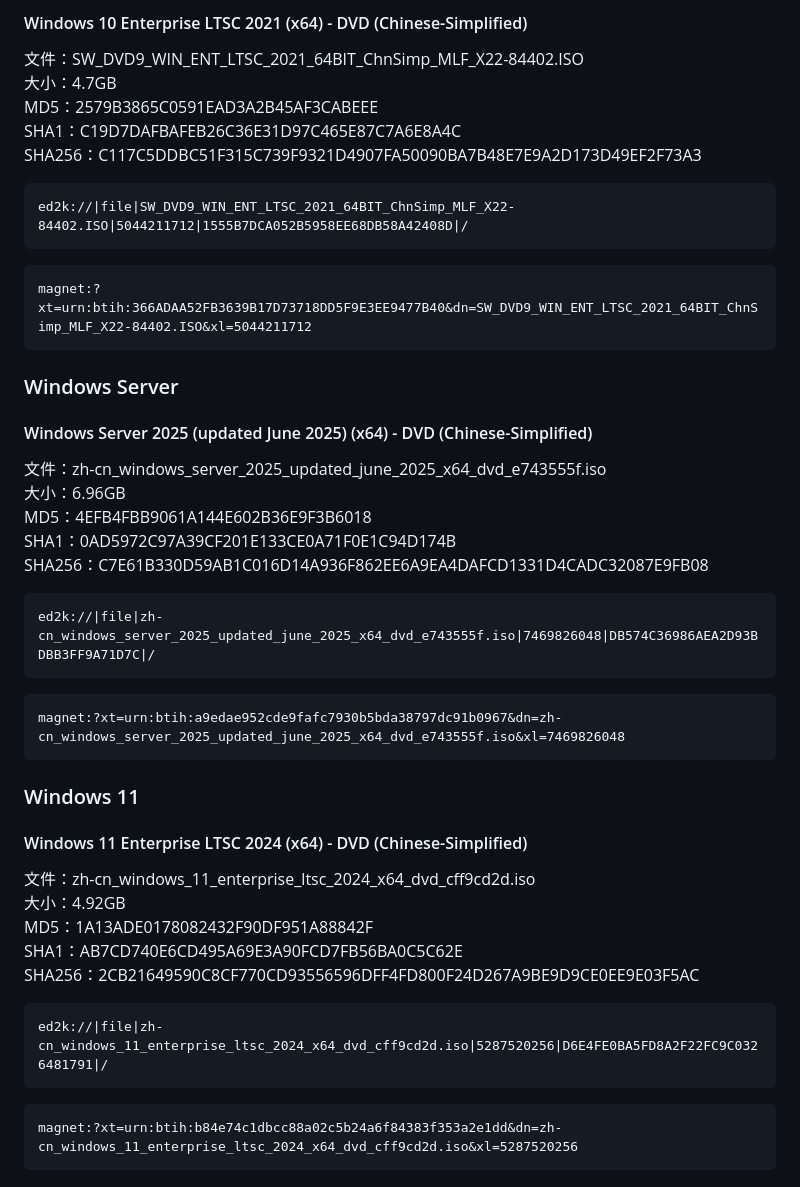
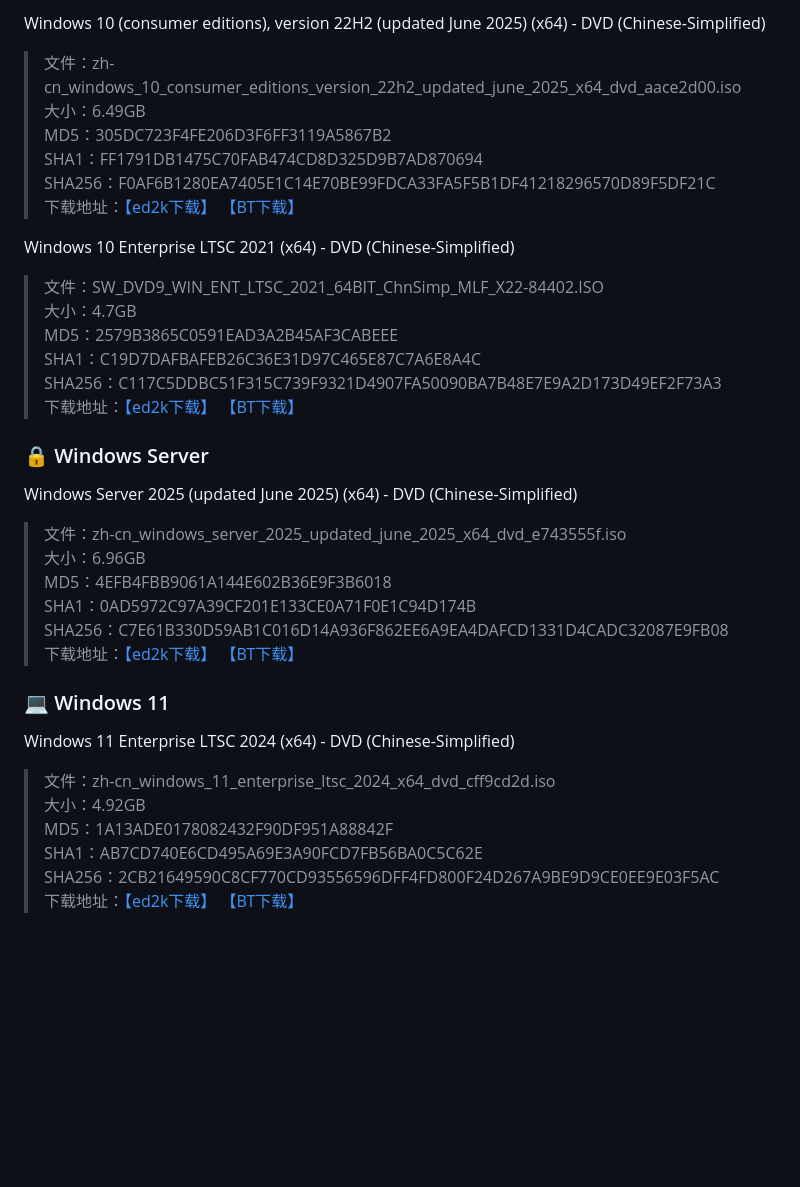
Before and after one commit to liuk1210/docs, a Markdown page: Windows下载.md, the part around one of its changes. GitHub-like rendering; blank space fills up the shorter version.

```diff
--- a/Windows下载.md
+++ b/Windows下载.md
@@ -59,41 +35,38 @@ magnet:?xt=urn:btih:a96674fac473c95a06c67bf1c60523597f7e5687&dn=zh-cn_windows_10
 
-#### Windows 10 Enterprise LTSC 2021 (x64) - DVD (Chinese-Simplified)
-文件：SW_DVD9_WIN_ENT_LTSC_2021_64BIT_ChnSimp_MLF_X22-84402.ISO
-大小：4.7GB
-MD5：2579B3865C0591EAD3A2B45AF3CABEEE
-SHA1：C19D7DAFBAFEB26C36E31D97C465E87C7A6E8A4C
-SHA256：C117C5DDBC51F315C739F9321D4907FA50090BA7B48E7E9A2D173D49EF2F73A3
-~~~
-ed2k://|file|SW_DVD9_WIN_ENT_LTSC_2021_64BIT_ChnSimp_MLF_X22-84402.ISO|5044211712|1555B7DCA052B5958EE68DB58A42408D|/
-~~~
-~~~
-magnet:?xt=urn:btih:366ADAA52FB3639B17D73718DD5F9E3EE9477B40&dn=SW_DVD9_WIN_ENT_LTSC_2021_64BIT_ChnSimp_MLF_X22-84402.ISO&xl=5044211712
-~~~
+Windows 10 (consumer editions), version 22H2 (updated June 2025) (x64) - DVD (Chinese-Simplified)
+>文件：zh-cn_windows_10_consumer_editions_version_22h2_updated_june_2025_x64_dvd_aace2d00.iso
+>大小：6.49GB
+>MD5：305DC723F4FE206D3F6FF3119A5867B2
+>SHA1：FF1791DB1475C70FAB474CD8D325D9B7AD870694
+>SHA256：F0AF6B1280EA7405E1C14E70BE99FDCA33FA5F5B1DF41218296570D89F5DF21C
+>下载地址：[【ed2k下载】](ed2k://|file|zh-cn_windows_10_consumer_editions_version_22h2_updated_june_2025_x64_dvd_aace2d00.iso|6968074240|C1A15B56207983A77BCF82710B6A2B84|/)
+[【BT下载】](magnet:?xt=urn:btih:a96674fac473c95a06c67bf1c60523597f7e5687&dn=zh-cn_windows_10_consumer_editions_version_22h2_updated_june_2025_x64_dvd_aace2d00.iso&xl=6968074240)
 
-### Windows Server
-#### Windows Server 2025 (updated June 2025) (x64) - DVD (Chinese-Simplified)
-文件：zh-cn_windows_server_2025_updated_june_2025_x64_dvd_e743555f.iso
-大小：6.96GB
-MD5：4EFB4FBB9061A144E602B36E9F3B6018
-SHA1：0AD5972C97A39CF201E133CE0A71F0E1C94D174B
-SHA256：C7E61B330D59AB1C016D14A936F862EE6A9EA4DAFCD1331D4CADC32087E9FB08
-~~~
-ed2k://|file|zh-cn_windows_server_2025_updated_june_2025_x64_dvd_e743555f.iso|7469826048|DB574C36986AEA2D93BDBB3FF9A71D7C|/
-~~~
-~~~
-magnet:?xt=urn:btih:a9edae952cde9fafc7930b5bda38797dc91b0967&dn=zh-cn_windows_server_2025_updated_june_2025_x64_dvd_e743555f.iso&xl=7469826048
-~~~
+Windows 10 Enterprise LTSC 2021 (x64) - DVD (Chinese-Simplified)
+>文件：SW_DVD9_WIN_ENT_LTSC_2021_64BIT_ChnSimp_MLF_X22-84402.ISO
+>大小：4.7GB
+>MD5：2579B3865C0591EAD3A2B45AF3CABEEE
+>SHA1：C19D7DAFBAFEB26C36E31D97C465E87C7A6E8A4C
+>SHA256：C117C5DDBC51F315C739F9321D4907FA50090BA7B48E7E9A2D173D49EF2F73A3
+>下载地址：[【ed2k下载】](ed2k://|file|SW_DVD9_WIN_ENT_LTSC_2021_64BIT_ChnSimp_MLF_X22-84402.ISO|5044211712|1555B7DCA052B5958EE68DB58A42408D|/)
+[【BT下载】](magnet:?xt=urn:btih:366ADAA52FB3639B17D73718DD5F9E3EE9477B40&dn=SW_DVD9_WIN_ENT_LTSC_2021_64BIT_ChnSimp_MLF_X22-84402.ISO&xl=5044211712)
 
-### Windows 11
-#### Windows 11 Enterprise LTSC 2024 (x64) - DVD (Chinese-Simplified)
-文件：zh-cn_windows_11_enterprise_ltsc_2024_x64_dvd_cff9cd2d.iso
-大小：4.92GB
-MD5：1A13ADE0178082432F90DF951A88842F
-SHA1：AB7CD740E6CD495A69E3A90FCD7FB56BA0C5C62E
-SHA256：2CB21649590C8CF770CD93556596DFF4FD800F24D267A9BE9D9CE0EE9E03F5AC
-~~~
-ed2k://|file|zh-cn_windows_11_enterprise_ltsc_2024_x64_dvd_cff9cd2d.iso|5287520256|D6E4FE0BA5FD8A2F22FC9C0326481791|/
-~~~
-~~~
-magnet:?xt=urn:btih:b84e74c1dbcc88a02c5b24a6f84383f353a2e1dd&dn=zh-cn_windows_11_enterprise_ltsc_2024_x64_dvd_cff9cd2d.iso&xl=5287520256
-~~~
+### 🔒 Windows Server
+Windows Server 2025 (updated June 2025) (x64) - DVD (Chinese-Simplified)
+>文件：zh-cn_windows_server_2025_updated_june_2025_x64_dvd_e743555f.iso
+>大小：6.96GB
+>MD5：4EFB4FBB9061A144E602B36E9F3B6018
+>SHA1：0AD5972C97A39CF201E133CE0A71F0E1C94D174B
+>SHA256：C7E61B330D59AB1C016D14A936F862EE6A9EA4DAFCD1331D4CADC32087E9FB08
+>下载地址：[【ed2k下载】](ed2k://|file|zh-cn_windows_server_2025_updated_june_2025_x64_dvd_e743555f.iso|7469826048|DB574C36986AEA2D93BDBB3FF9A71D7C|/)
+[【BT下载】](magnet:?xt=urn:btih:a9edae952cde9fafc7930b5bda38797dc91b0967&dn=zh-cn_windows_server_2025_updated_june_2025_x64_dvd_e743555f.iso&xl=7469826048)
+
+### 💻 Windows 11
+Windows 11 Enterprise LTSC 2024 (x64) - DVD (Chinese-Simplified)
+>文件：zh-cn_windows_11_enterprise_ltsc_2024_x64_dvd_cff9cd2d.iso
+>大小：4.92GB
+>MD5：1A13ADE0178082432F90DF951A88842F
+>SHA1：AB7CD740E6CD495A69E3A90FCD7FB56BA0C5C62E
+>SHA256：2CB21649590C8CF770CD93556596DFF4FD800F24D267A9BE9D9CE0EE9E03F5AC
+>下载地址：[【ed2k下载】](ed2k://|file|zh-cn_windows_11_enterprise_ltsc_2024_x64_dvd_cff9cd2d.iso|5287520256|D6E4FE0BA5FD8A2F22FC9C0326481791|/)
+[【BT下载】](magnet:?xt=urn:btih:b84e74c1dbcc88a02c5b24a6f84383f353a2e1dd&dn=zh-cn_windows_11_enterprise_ltsc_2024_x64_dvd_cff9cd2d.iso&xl=5287520256)
```
Also changed, not shown: other parts of Windows下载.md (+30 -54 lines).
